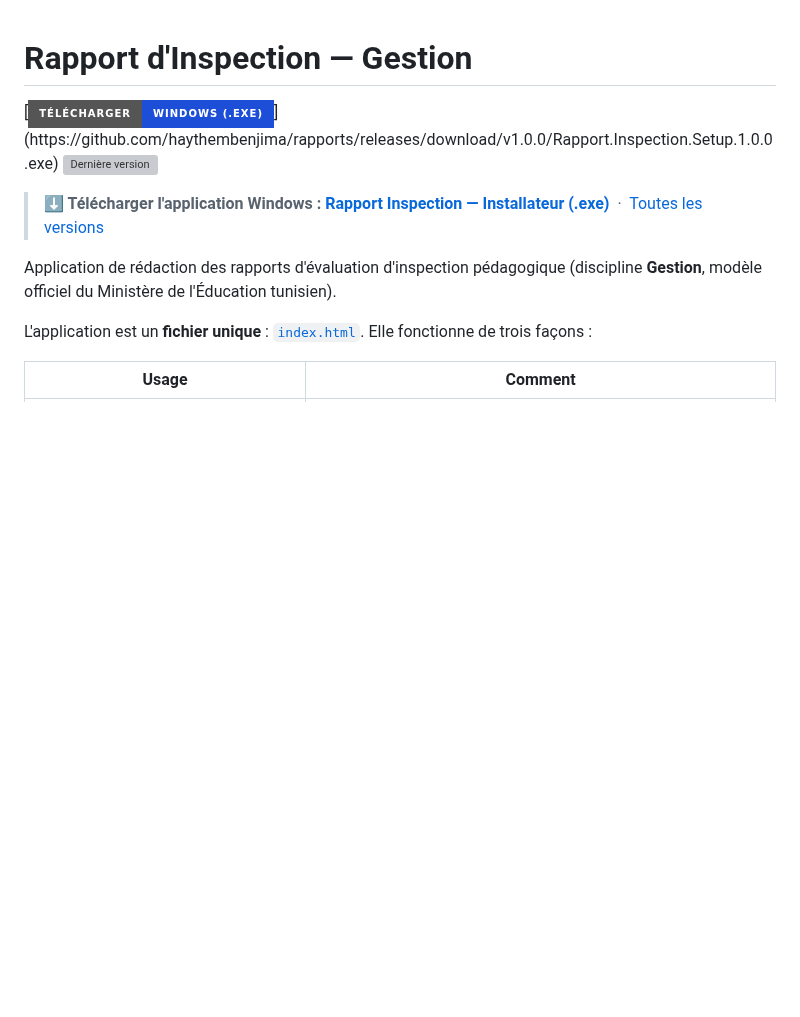
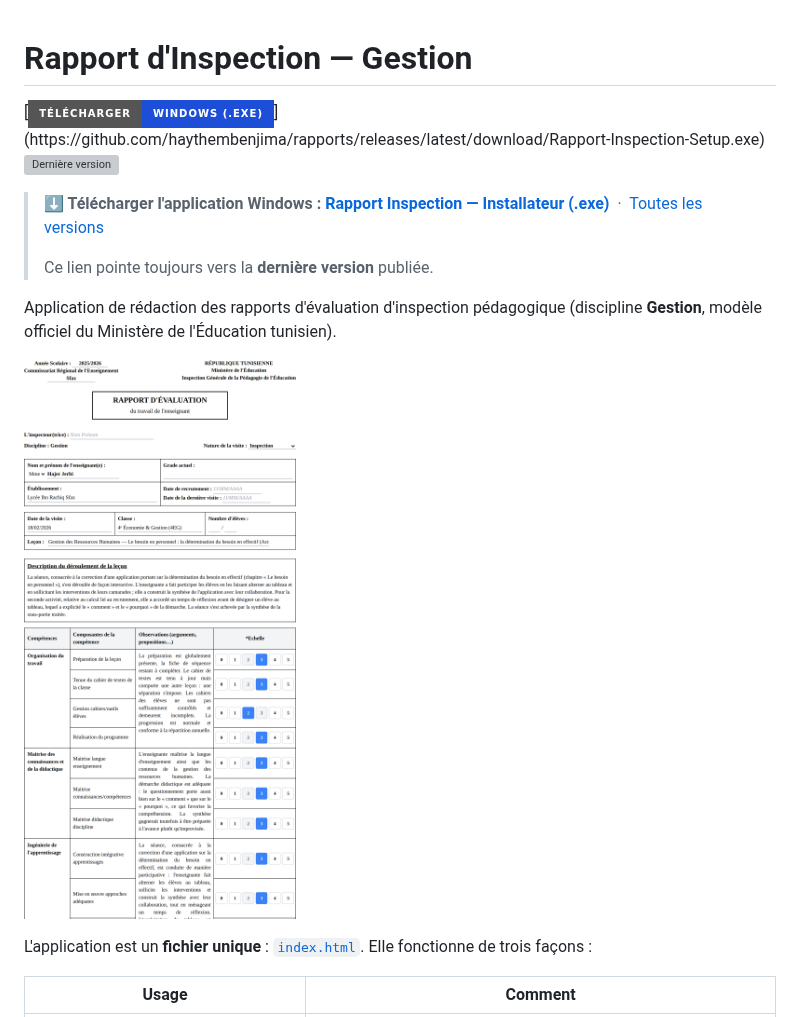
Before and after one commit to haythembenjima/rapports, a Markdown page: README.md, the part around one of its changes. Rendered like a GitHub page; pictures changed too: docs/screenshot.png (added); badges without logos; blank space fills up the shorter version; grey boxes are pictures that could not be loaded.

```diff
--- a/README.md
+++ b/README.md
@@ -1,5 +1,5 @@
 # Rapport d'Inspection — Gestion
 
-[![Télécharger pour Windows](https://img.shields.io/badge/Télécharger-Windows%20(.exe)-1d4ed8?style=for-the-badge&logo=windows&logoColor=white)](https://github.com/haythembenjima/rapports/releases/download/v1.0.0/Rapport.Inspection.Setup.1.0.0.exe)
+[![Télécharger pour Windows](https://img.shields.io/badge/Télécharger-Windows%20(.exe)-1d4ed8?style=for-the-badge&logo=windows&logoColor=white)](https://github.com/haythembenjima/rapports/releases/latest/download/Rapport-Inspection-Setup.exe)
 [![Dernière version](https://img.shields.io/github/v/release/haythembenjima/rapports?style=for-the-badge&label=version)](https://github.com/haythembenjima/rapports/releases/latest)
 
@@ -7,7 +7,11 @@
 > &nbsp;·&nbsp; [Toutes les versions](https://github.com/haythembenjima/rapports/releases)
+>
+> Ce lien pointe toujours vers la **dernière version** publiée.
 
 Application de rédaction des rapports d'évaluation d'inspection pédagogique
 (discipline **Gestion**, modèle officiel du Ministère de l'Éducation tunisien).
+
+![Aperçu de l'application](./docs/screenshot.png)
 
 L'application est un **fichier unique** : [`index.html`](./index.html).
 Elle fonctionne de trois façons :
```
Also changed, not shown: other parts of README.md (+2 -2 lines), 1 other file.
